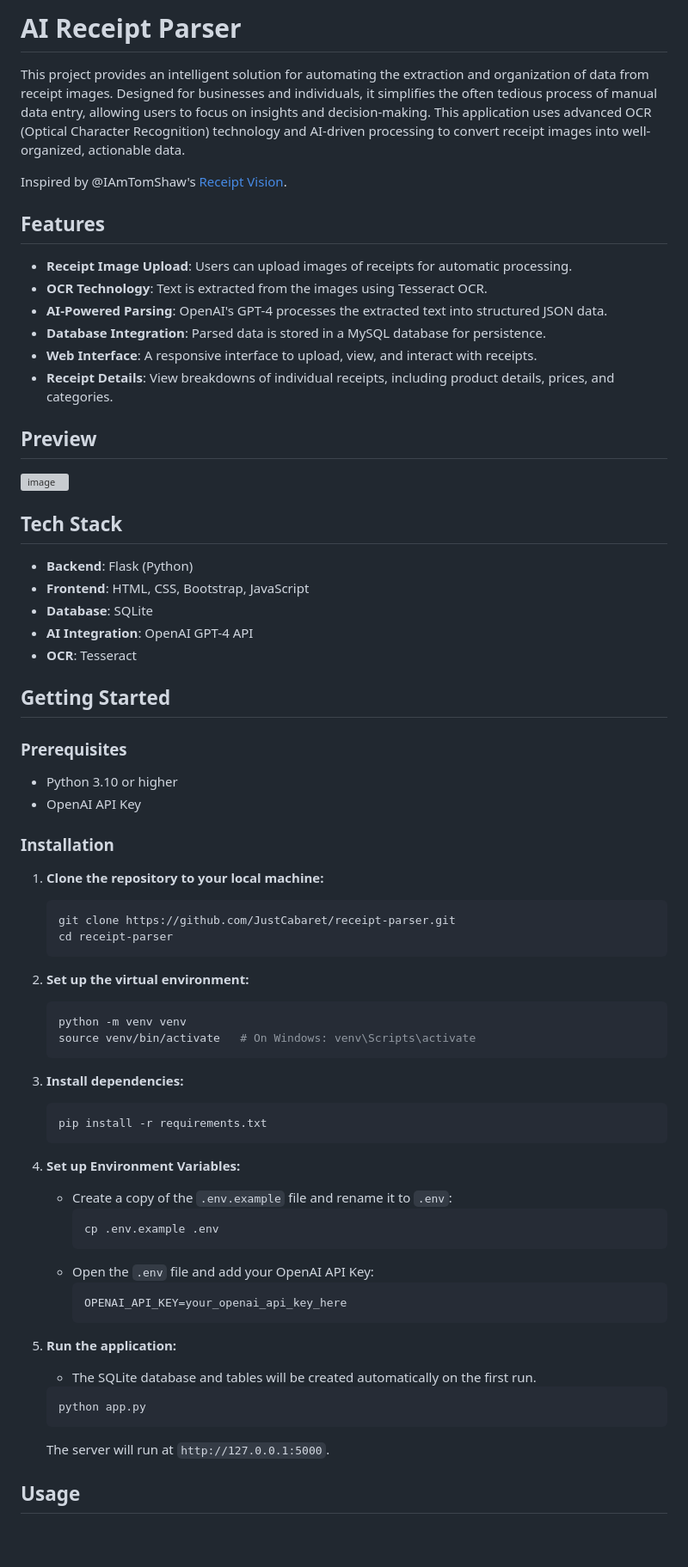
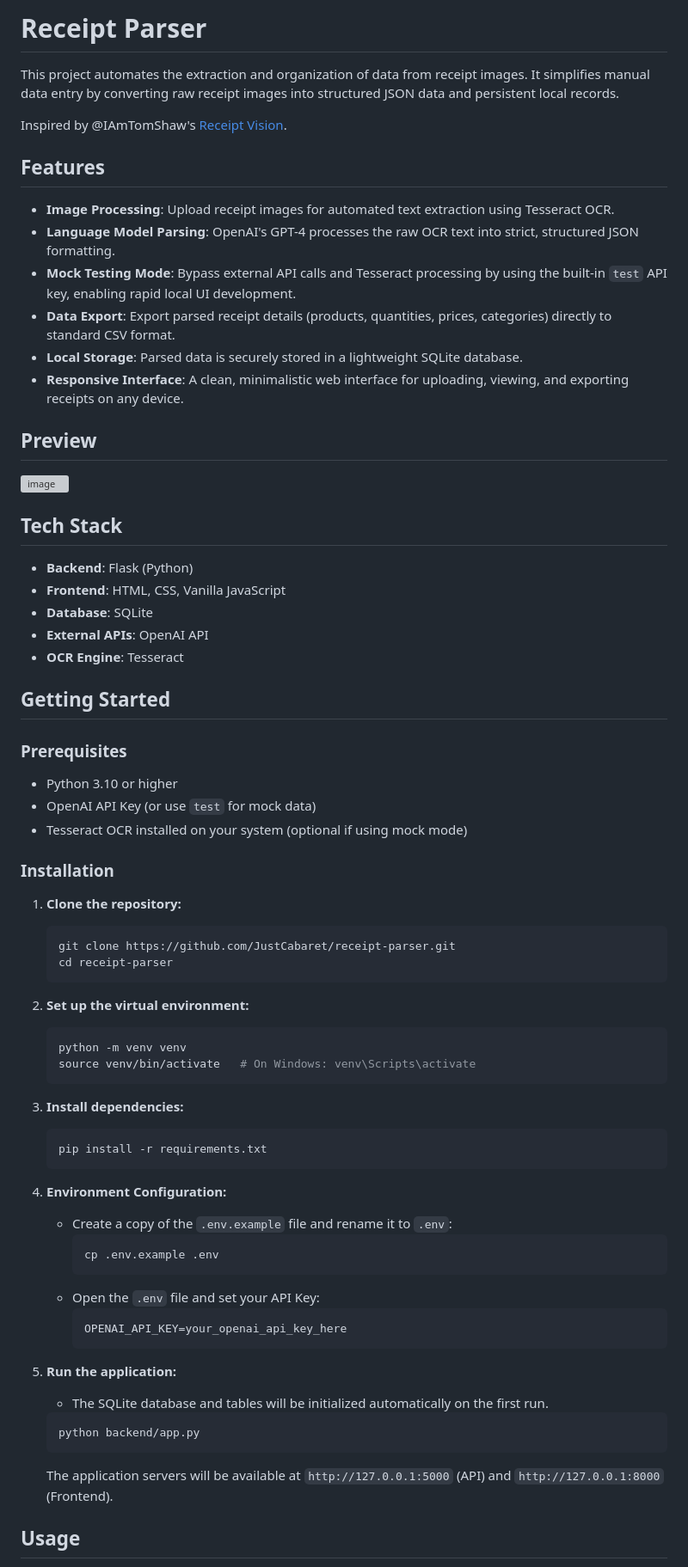
Before and after one commit to JustCabaret/AIReceiptParser, a Markdown page: README.md, the part around one of its changes. Shown at 86% size. Drawn GitHub-style; blank space fills up the shorter version; grey boxes are pictures that could not be loaded.

Commit message:
Docs: Update technical documentation to reflect new AI bypass and CSV features

````diff
--- a/README.md
+++ b/README.md
@@ -1,41 +1,41 @@
-# AI Receipt Parser
+# Receipt Parser
 
-This project provides an intelligent solution for automating the extraction and organization of data from receipt images. Designed for businesses and individuals, it simplifies the often tedious process of manual data entry, allowing users to focus on insights and decision-making. This application uses advanced OCR (Optical Character Recognition) technology and AI-driven processing to convert receipt images into well-organized, actionable data.
+This project automates the extraction and organization of data from receipt images. It simplifies manual data entry by converting raw receipt images into structured JSON data and persistent local records.
 
 Inspired by @IAmTomShaw's [Receipt Vision](https://github.com/IAmTomShaw/receipt-vision).
 
 ## Features
 
-- **Receipt Image Upload**: Users can upload images of receipts for automatic processing.
-- **OCR Technology**: Text is extracted from the images using Tesseract OCR.
-- **AI-Powered Parsing**: OpenAI's GPT-4 processes the extracted text into structured JSON data.
-- **Database Integration**: Parsed data is stored in a MySQL database for persistence.
-- **Web Interface**: A responsive interface to upload, view, and interact with receipts.
-- **Receipt Details**: View breakdowns of individual receipts, including product details, prices, and categories.
+- **Image Processing**: Upload receipt images for automated text extraction using Tesseract OCR.
+- **Language Model Parsing**: OpenAI's GPT-4 processes the raw OCR text into strict, structured JSON formatting.
+- **Mock Testing Mode**: Bypass external API calls and Tesseract processing by using the built-in `test` API key, enabling rapid local UI development.
+- **Data Export**: Export parsed receipt details (products, quantities, prices, categories) directly to standard CSV format.
+- **Local Storage**: Parsed data is securely stored in a lightweight SQLite database.
+- **Responsive Interface**: A clean, minimalistic web interface for uploading, viewing, and exporting receipts on any device.
 
 ## Preview
 
 ![image](https://github.com/user-attachments/assets/49f3a3d2-189c-4a63-855f-f43a43b69a0d)
 
-
 ## Tech Stack
 
 - **Backend**: Flask (Python)
-- **Frontend**: HTML, CSS, Bootstrap, JavaScript
+- **Frontend**: HTML, CSS, Vanilla JavaScript
 - **Database**: SQLite
-- **AI Integration**: OpenAI GPT-4 API
-- **OCR**: Tesseract
+- **External APIs**: OpenAI API
+- **OCR Engine**: Tesseract
 
 ## Getting Started
 
 ### Prerequisites
 
 - Python 3.10 or higher
-- OpenAI API Key
+- OpenAI API Key (or use `test` for mock data)
+- Tesseract OCR installed on your system (optional if using mock mode)
 
 ### Installation
 
-1. **Clone the repository to your local machine:**
+1. **Clone the repository:**
    ```sh
    git clone https://github.com/JustCabaret/receipt-parser.git
    cd receipt-parser
@@ -52,22 +52,22 @@ Inspired by @IAmTomShaw's [Receipt Vision](https://github.com/IAmTomShaw/receipt
    pip install -r requirements.txt
    ```
 
-4. **Set up Environment Variables:**
+4. **Environment Configuration:**
    - Create a copy of the `.env.example` file and rename it to `.env`:
      ```sh
      cp .env.example .env
      ```
-   - Open the `.env` file and add your OpenAI API Key:
+   - Open the `.env` file and set your API Key:
      ```env
      OPENAI_API_KEY=your_openai_api_key_here
      ```
 
 5. **Run the application:**
-   - The SQLite database and tables will be created automatically on the first run.
+   - The SQLite database and tables will be initialized automatically on the first run.
    ```sh
-   python app.py
+   python backend/app.py
    ```
-   The server will run at `http://127.0.0.1:5000`.
+   The application servers will be available at `http://127.0.0.1:5000` (API) and `http://127.0.0.1:8000` (Frontend).
 
 ## Usage
 
````
Also changed, not shown: other parts of README.md (+7 -7 lines).
